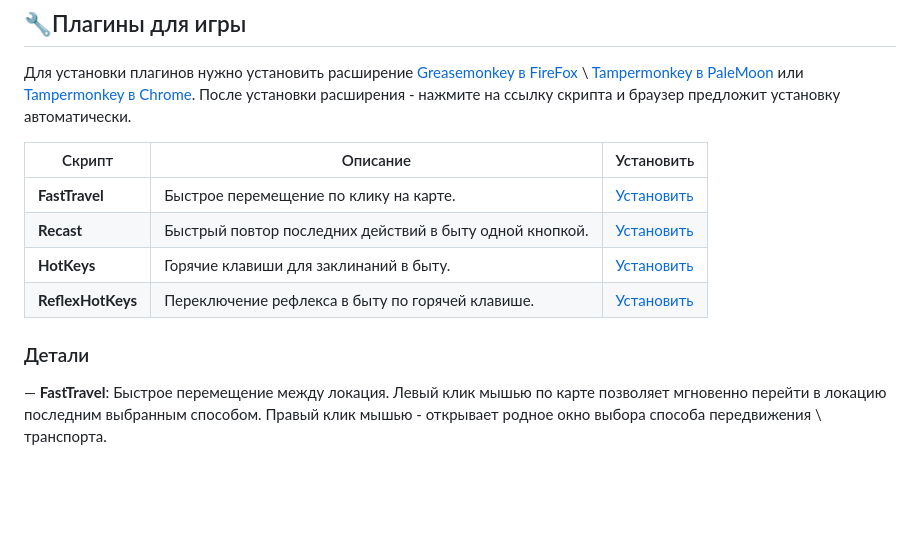
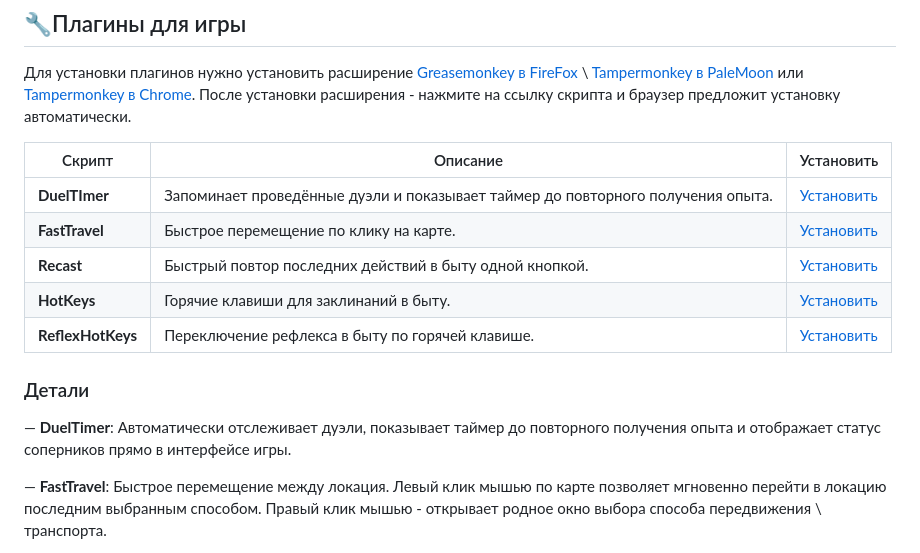
Before and after one commit to digitalmyrddin/Dozory-magic, a Markdown page: README.md, the part around the change. Drawn GitHub-style; blank space fills up the shorter version.

```diff
--- a/README.md
+++ b/README.md
@@ -17,12 +17,16 @@
 
 | Скрипт | Описание | Установить |
 |--------|----------|------------|
+| **DuelTImer** | Запоминает проведённые дуэли и показывает таймер до повторного получения опыта. | [Установить](https://raw.githubusercontent.com/digitalmyrddin/Dozory-magic/main/userscripts/DuelTimer.user.js) |
 | **FastTravel** | Быстрое перемещение по клику на карте. | [Установить](https://raw.githubusercontent.com/digitalmyrddin/Dozory-magic/main/userscripts/FastTravel.user.js) |
 | **Recast** | Быстрый повтор последних действий в быту одной кнопкой. | [Установить](https://raw.githubusercontent.com/digitalmyrddin/Dozory-magic/main/userscripts/Recast.user.js) |
 | **HotKeys** | Горячие клавиши для заклинаний в быту. | [Установить](https://raw.githubusercontent.com/digitalmyrddin/Dozory-magic/main/userscripts/HotKeys.user.js) |
 | **ReflexHotKeys** | Переключение рефлекса в быту по горячей клавише. | [Установить](https://raw.githubusercontent.com/digitalmyrddin/Dozory-magic/main/userscripts/ReflexHotKeys.user.js) |
 
 ### Детали
+
+— **DuelTimer**:
+Автоматически отслеживает дуэли, показывает таймер до повторного получения опыта и отображает статус соперников прямо в интерфейсе игры.
 
 — **FastTravel**:
 Быстрое перемещение между локация. Левый клик мышью по карте позволяет мгновенно перейти в локацию последним выбранным способом. Правый клик мышью - открывает родное окно выбора способа передвижения \ транспорта.
```
